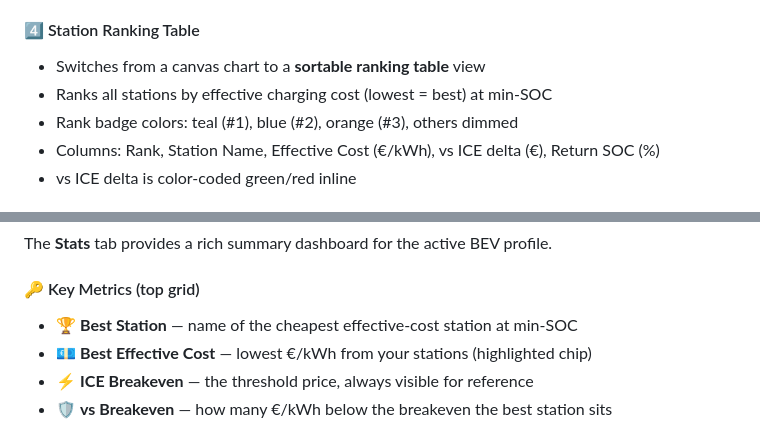
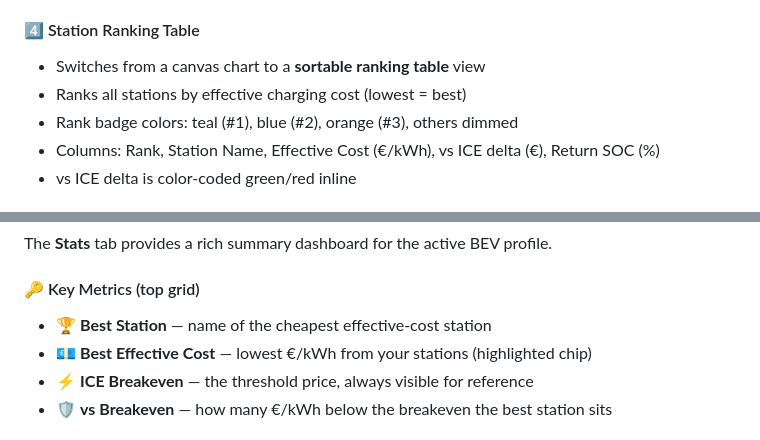
Before and after one commit to GianfrancoPiazzolla/Liken-Master, a Markdown page: README.md, 2 parts joined by grey strips. Rendered like a GitHub page.

```diff
--- a/README.md
+++ b/README.md
@@ -152,7 +152,7 @@ The **Graphs** tab contains four switchable chart views, all powered by **Chart.
 
 #### 4️⃣ Station Ranking Table
 - Switches from a canvas chart to a **sortable ranking table** view
-- Ranks all stations by effective charging cost (lowest = best) at min-SOC
+- Ranks all stations by effective charging cost (lowest = best)
 - Rank badge colors: teal (#1), blue (#2), orange (#3), others dimmed
 - Columns: Rank, Station Name, Effective Cost (€/kWh), vs ICE delta (€), Return SOC (%)
 - vs ICE delta is color-coded green/red inline
@@ -171,7 +171,7 @@ All chart views (except Ranking) display a **clickable legend** below the chart:
 The **Stats** tab provides a rich summary dashboard for the active BEV profile.
 
 #### 🔑 Key Metrics (top grid)
-- 🏆 **Best Station** — name of the cheapest effective-cost station at min-SOC
+- 🏆 **Best Station** — name of the cheapest effective-cost station
 - 💶 **Best Effective Cost** — lowest €/kWh from your stations (highlighted chip)
 - ⚡ **ICE Breakeven** — the threshold price, always visible for reference
 - 🛡️ **vs Breakeven** — how many €/kWh below the breakeven the best station sits
```
